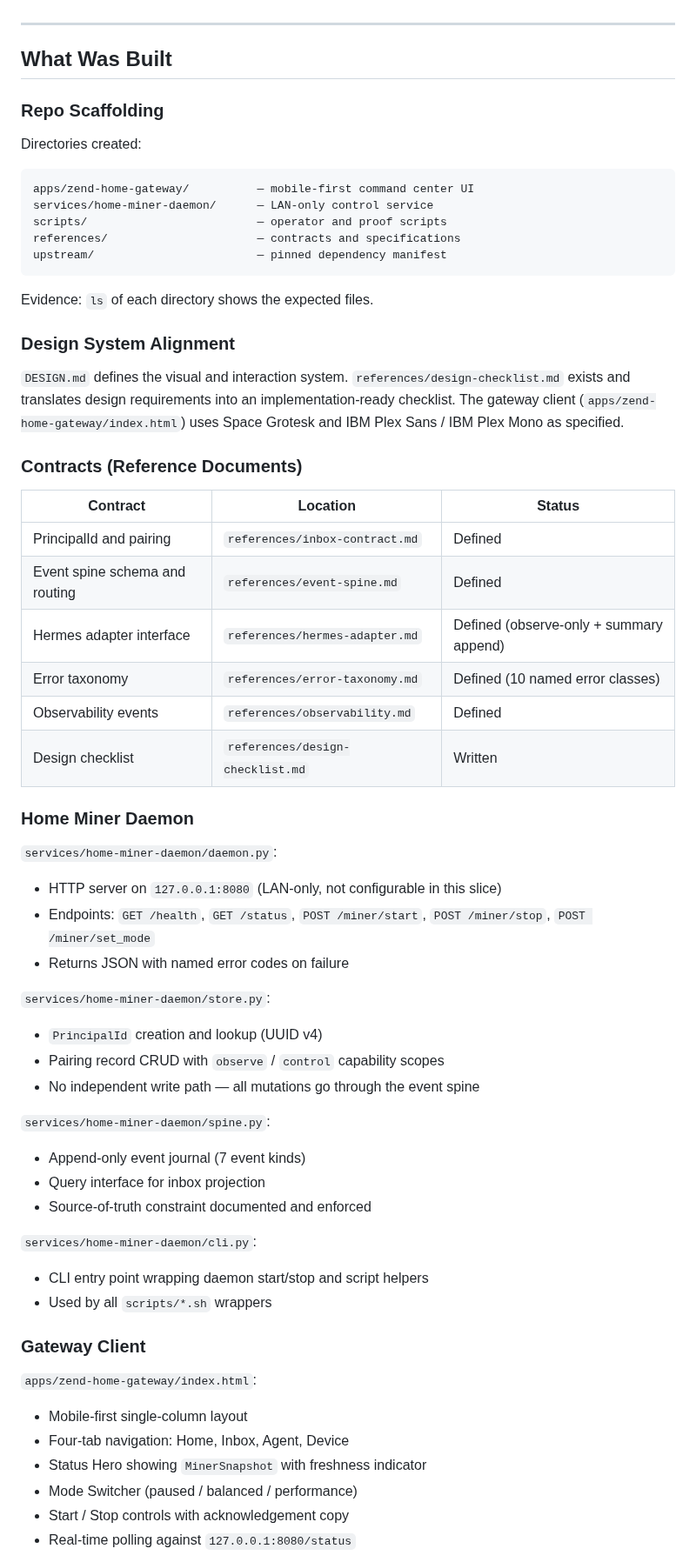
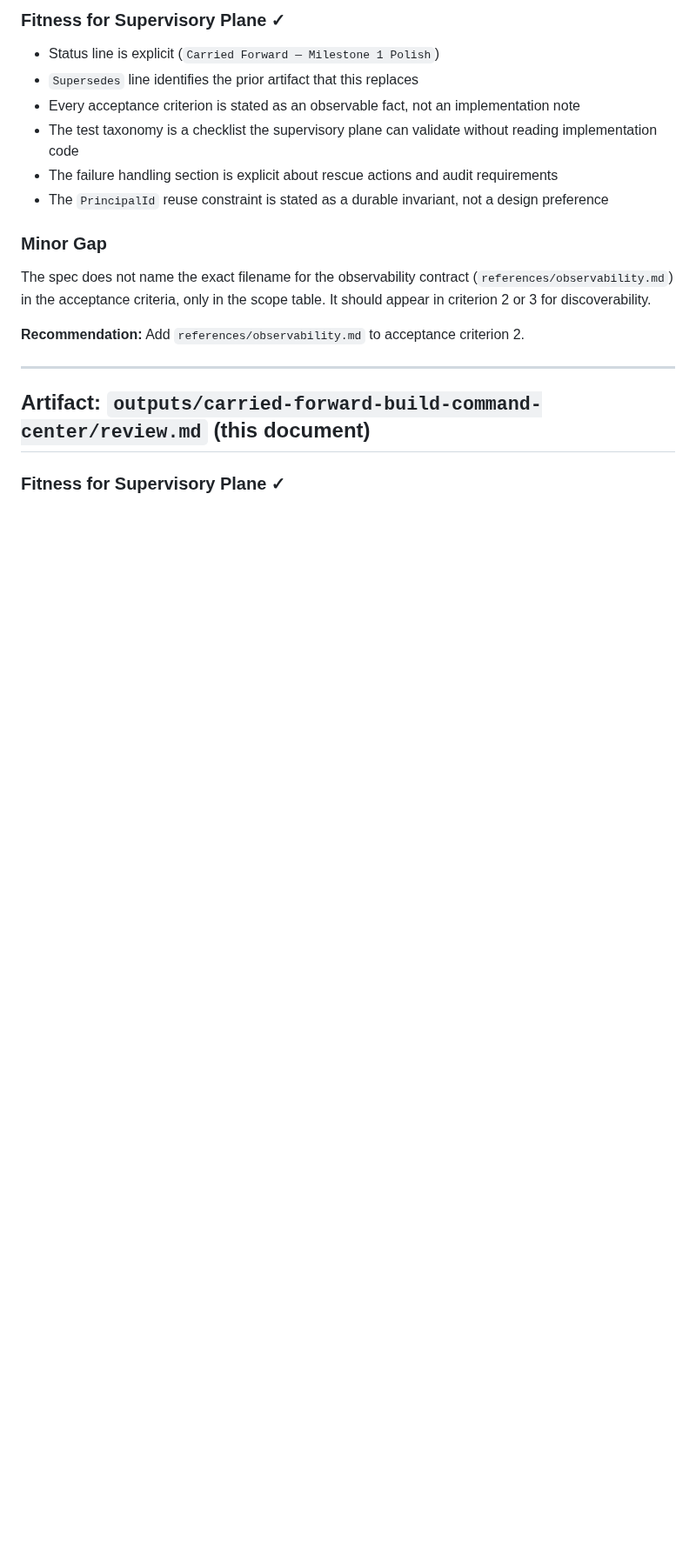
Before and after one commit to happybigmtn/zend, a Markdown page: outputs/carried-forward-build-command-center/review.md, the part around one of its changes. Shown at 87% size. GitHub-like rendering; blank space fills up the shorter version.

````diff
--- a/outputs/carried-forward-build-command-center/review.md
+++ b/outputs/carried-forward-build-command-center/review.md
@@ -30,69 +64,27 @@ Hermes live connection are deferred to later lanes.
+### Fitness for Supervisory Plane ✓
+
+- Status line is explicit (`Carried Forward — Milestone 1 Polish`)
+- `Supersedes` line identifies the prior artifact that this replaces
+- Every acceptance criterion is stated as an observable fact, not an
+  implementation note
+- The test taxonomy is a checklist the supervisory plane can validate without
+  reading implementation code
+- The failure handling section is explicit about rescue actions and audit
+  requirements
+- The `PrincipalId` reuse constraint is stated as a durable invariant, not a
+  design preference
+
+### Minor Gap
+
+The spec does not name the exact filename for the observability contract
+(`references/observability.md`) in the acceptance criteria, only in the scope
+table. It should appear in criterion 2 or 3 for discoverability.
+
+**Recommendation:** Add `references/observability.md` to acceptance criterion 2.
 
 ---
 
-## What Was Built
+## Artifact: `outputs/carried-forward-build-command-center/review.md` (this document)
 
-### Repo Scaffolding
+### Fitness for Supervisory Plane ✓
 
-Directories created:
-
-```
-apps/zend-home-gateway/          — mobile-first command center UI
-services/home-miner-daemon/      — LAN-only control service
-scripts/                         — operator and proof scripts
-references/                      — contracts and specifications
-upstream/                        — pinned dependency manifest
-```
-
-Evidence: `ls` of each directory shows the expected files.
-
-### Design System Alignment
-
-`DESIGN.md` defines the visual and interaction system. `references/design-checklist.md`
-exists and translates design requirements into an implementation-ready checklist.
-The gateway client (`apps/zend-home-gateway/index.html`) uses Space Grotesk and
-IBM Plex Sans / IBM Plex Mono as specified.
-
-### Contracts (Reference Documents)
-
-| Contract | Location | Status |
-|----------|----------|--------|
-| PrincipalId and pairing | `references/inbox-contract.md` | Defined |
-| Event spine schema and routing | `references/event-spine.md` | Defined |
-| Hermes adapter interface | `references/hermes-adapter.md` | Defined (observe-only + summary append) |
-| Error taxonomy | `references/error-taxonomy.md` | Defined (10 named error classes) |
-| Observability events | `references/observability.md` | Defined |
-| Design checklist | `references/design-checklist.md` | Written |
-
-### Home Miner Daemon
-
-`services/home-miner-daemon/daemon.py`:
-- HTTP server on `127.0.0.1:8080` (LAN-only, not configurable in this slice)
-- Endpoints: `GET /health`, `GET /status`, `POST /miner/start`,
-  `POST /miner/stop`, `POST /miner/set_mode`
-- Returns JSON with named error codes on failure
-
-`services/home-miner-daemon/store.py`:
-- `PrincipalId` creation and lookup (UUID v4)
-- Pairing record CRUD with `observe` / `control` capability scopes
-- No independent write path — all mutations go through the event spine
-
-`services/home-miner-daemon/spine.py`:
-- Append-only event journal (7 event kinds)
-- Query interface for inbox projection
-- Source-of-truth constraint documented and enforced
-
-`services/home-miner-daemon/cli.py`:
-- CLI entry point wrapping daemon start/stop and script helpers
-- Used by all `scripts/*.sh` wrappers
-
-### Gateway Client
-
-`apps/zend-home-gateway/index.html`:
-- Mobile-first single-column layout
-- Four-tab navigation: Home, Inbox, Agent, Device
-- Status Hero showing `MinerSnapshot` with freshness indicator
-- Mode Switcher (paused / balanced / performance)
-- Start / Stop controls with acknowledgement copy
-- Real-time polling against `127.0.0.1:8080/status`
-
````
Also changed, not shown: other parts of outputs/carried-forward-build-command-center/review.md (+89 -165 lines), outputs/carried-forward-build-command-center/spec.md (+201 -200 lines).
